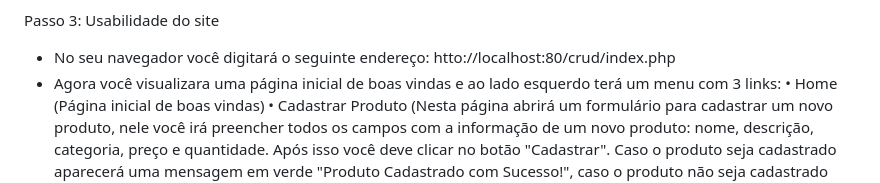
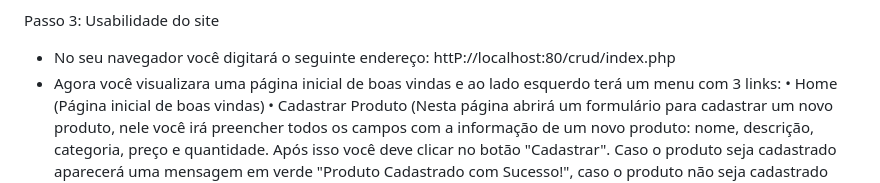
Before and after one commit to letheus-mltl/Sistema-de-Estoque-RF001-RNF001, a Markdown page: README.md, the part around the change. Drawn GitHub-style.

```diff
--- a/README.md
+++ b/README.md
@@ -48,7 +48,7 @@ CREATE TABLE tbcadastro (
 - Após isso você já estará conectado com o banco de dados, seguiremos com a aplicação agora.
 
 Passo 3: Usabilidade do site
-- No seu navegador você digitará o seguinte endereço: htto://localhost:80/crud/index.php
+- No seu navegador você digitará o seguinte endereço: httP://localhost:80/crud/index.php
 - Agora você visualizara uma página inicial de boas vindas e ao lado esquerdo terá um menu com 3 links:
 	• Home (Página inicial de boas vindas)
 	• Cadastrar Produto (Nesta página abrirá um formulário para cadastrar um novo produto, nele você irá preencher todos os campos com a informação de um novo produto: nome, descrição, categoria, preço e quantidade. Após isso você deve clicar no botão "Cadastrar". Caso o produto seja cadastrado aparecerá uma mensagem em verde "Produto Cadastrado com Sucesso!", caso o produto não seja cadastrado deverá retornar a mensagem de erro.
```
